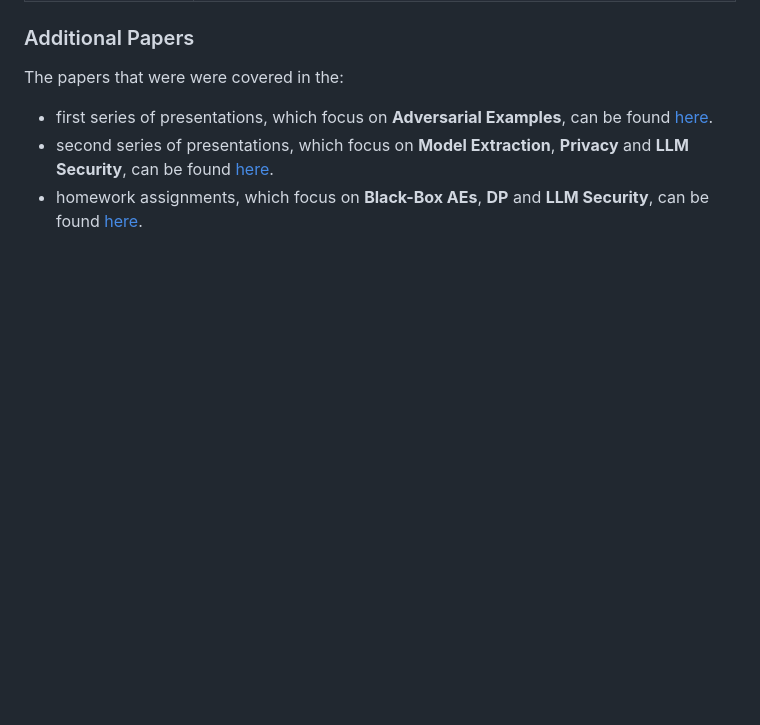
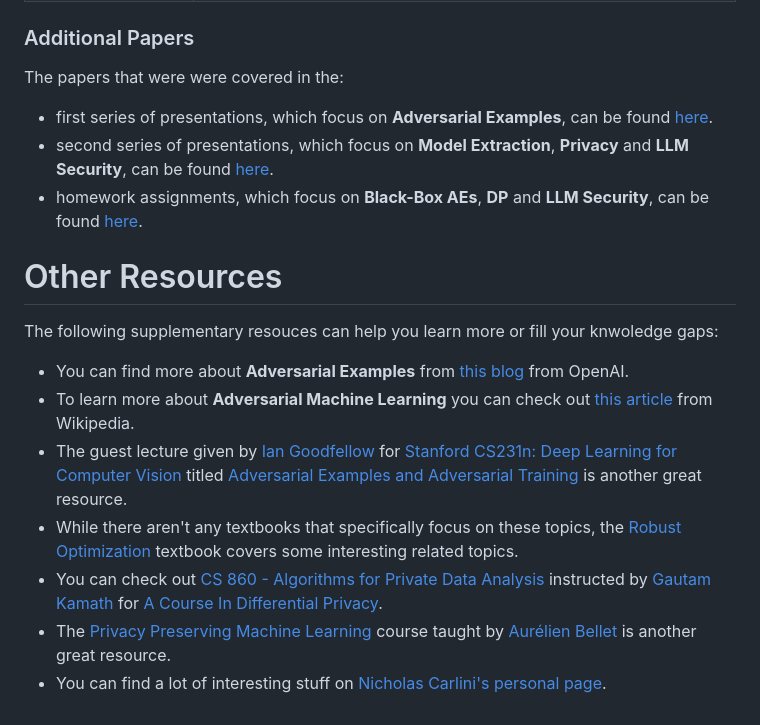
Before and after one commit to RamtinMoslemi/SPML2024, a Markdown page: README.md, the part around the change. Drawn GitHub-style; blank space fills up the shorter version.

```diff
--- a/README.md
+++ b/README.md
@@ -23,3 +23,13 @@ The papers that were were covered in the:
 -  first series of presentations, which focus on **Adversarial Examples**, can be found [here](https://github.com/RamtinMoslemi/SPML2024/tree/main/Presentations#evasion-presentations).
 -  second series of presentations, which focus on **Model Extraction**, **Privacy** and **LLM Security**, can be found [here](https://github.com/RamtinMoslemi/SPML2024/tree/main/Presentations#differential-privacy--large-language-models).
 -  homework assignments, which focus on **Black-Box AEs**, **DP** and **LLM Security**, can be found [here](https://github.com/RamtinMoslemi/SPML2024/tree/main/Assignments#papers).
+
+# Other Resources
+The following supplementary resouces can help you learn more or fill your knwoledge gaps:
+-  You can find more about **Adversarial Examples** from [this blog](https://openai.com/index/attacking-machine-learning-with-adversarial-examples/) from OpenAI.
+-  To learn more about **Adversarial Machine Learning** you can check out [this article](https://en.wikipedia.org/wiki/Adversarial_machine_learning) from Wikipedia.
+-  The guest lecture given by [Ian Goodfellow](https://www.iangoodfellow.com) for [Stanford CS231n: Deep Learning for Computer Vision](https://cs231n.stanford.edu) titled [Adversarial Examples and Adversarial Training](https://youtu.be/CIfsB_EYsVI?feature=shared) is another great resource.
+-  While there aren't any textbooks that specifically focus on these topics, the [Robust Optimization](https://press.princeton.edu/books/hardcover/9780691143682/robust-optimization?srsltid=AfmBOorod7ku6JCwVHZSlgmJzkxa-2BztqRskybl5Lp_rLBCCSOdLhmj) textbook covers some interesting related topics.
+-  You can check out [CS 860 - Algorithms for Private Data Analysis](http://www.gautamkamath.com/CS860-fa2020.html) instructed by [Gautam Kamath](http://www.gautamkamath.com) for [A Course In Differential Privacy](https://youtube.com/playlist?list=PLmd_zeMNzSvRRNpoEWkVo6QY_6rR3SHjp&feature=shared).
+-  The [Privacy Preserving Machine Learning](http://researchers.lille.inria.fr/abellet/teaching/private_machine_learning_course.html) course taught by [Aurélien Bellet](http://researchers.lille.inria.fr/abellet/) is another great resource.
+-  You can find a lot of interesting stuff on [Nicholas Carlini's personal page](https://nicholas.carlini.com).
```
